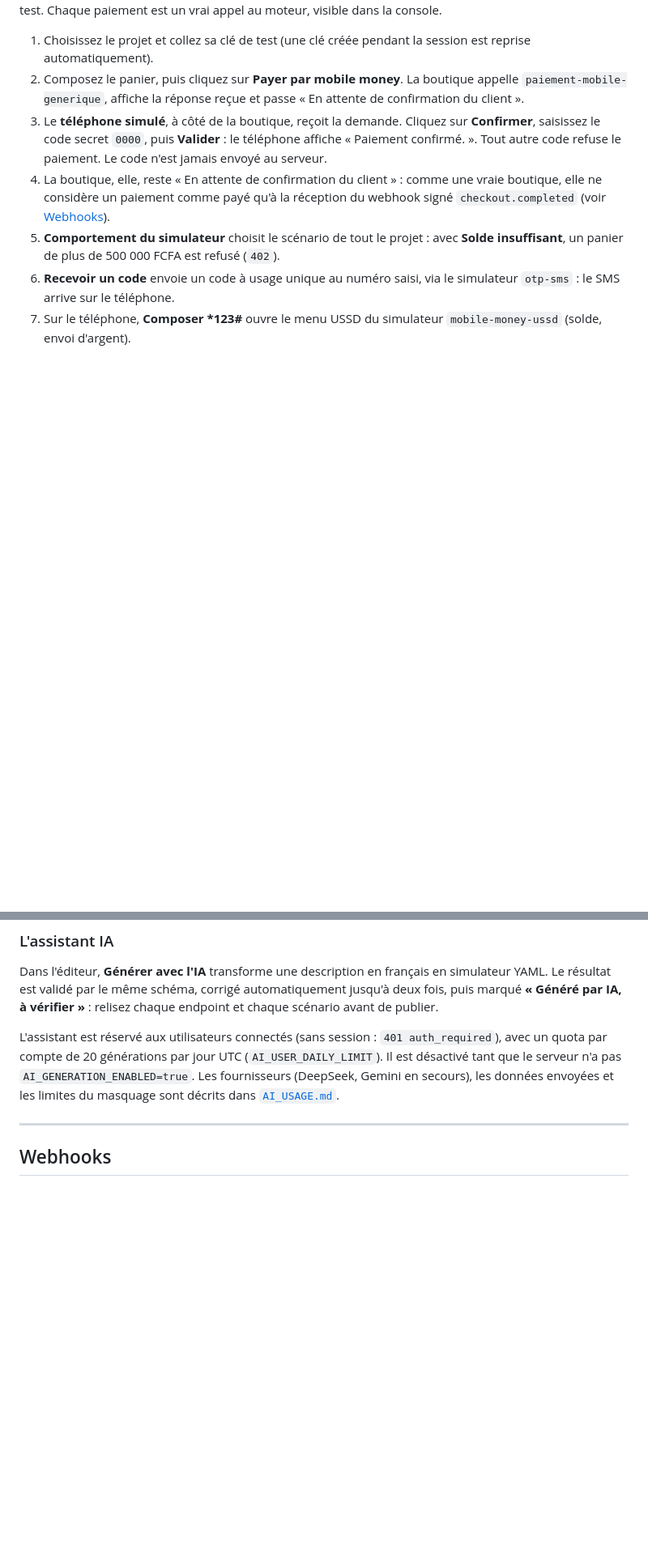
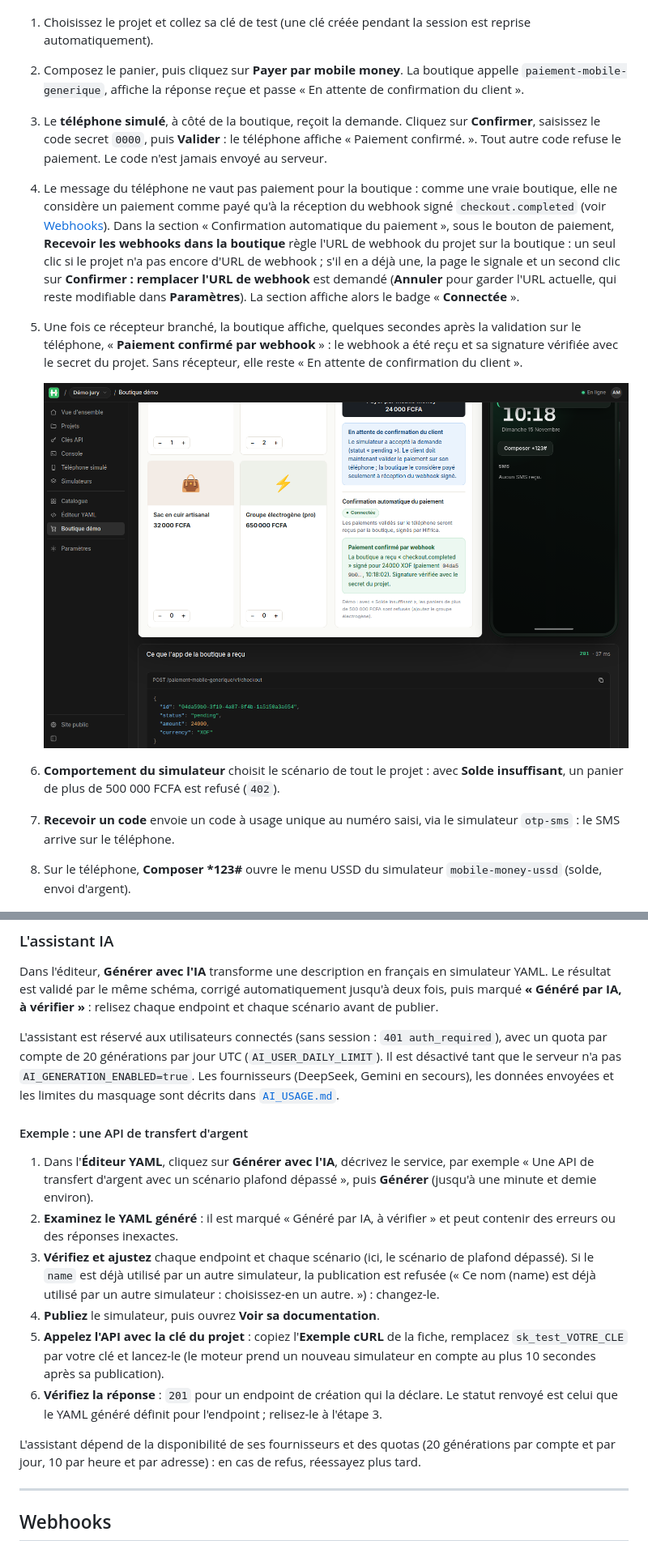
Before and after one commit to Balde-ui/hifrica, a Markdown page: README.md, 2 parts joined by grey strips. Shown at 81% size. Rendered like a GitHub page; pictures changed too: docs/captures/09-webhook-boutique.png (added); blank space fills up the shorter version.

Commit message:
docs(readme): document validated webhooks and AI flow

```diff
--- a/README.md
+++ b/README.md
@@ -69,9 +69,12 @@ La page **Boutique démo** est la boutique d'un marchand fictif qui encaisse ave
 1. Choisissez le projet et collez sa clé de test (une clé créée pendant la session est reprise automatiquement).
 2. Composez le panier, puis cliquez sur **Payer par mobile money**. La boutique appelle `paiement-mobile-generique`, affiche la réponse reçue et passe « En attente de confirmation du client ».
 3. Le **téléphone simulé**, à côté de la boutique, reçoit la demande. Cliquez sur **Confirmer**, saisissez le code secret `0000`, puis **Valider** : le téléphone affiche « Paiement confirmé. ». Tout autre code refuse le paiement. Le code n'est jamais envoyé au serveur.
-4. La boutique, elle, reste « En attente de confirmation du client » : comme une vraie boutique, elle ne considère un paiement comme payé qu'à la réception du webhook signé `checkout.completed` (voir [Webhooks](#webhooks)).
-5. **Comportement du simulateur** choisit le scénario de tout le projet : avec **Solde insuffisant**, un panier de plus de 500 000 FCFA est refusé (`402`).
-6. **Recevoir un code** envoie un code à usage unique au numéro saisi, via le simulateur `otp-sms` : le SMS arrive sur le téléphone.
-7. Sur le téléphone, **Composer \*123#** ouvre le menu USSD du simulateur `mobile-money-ussd` (solde, envoi d'argent).
+4. Le message du téléphone ne vaut pas paiement pour la boutique : comme une vraie boutique, elle ne considère un paiement comme payé qu'à la réception du webhook signé `checkout.completed` (voir [Webhooks](#webhooks)). Dans la section « Confirmation automatique du paiement », sous le bouton de paiement, **Recevoir les webhooks dans la boutique** règle l'URL de webhook du projet sur la boutique : un seul clic si le projet n'a pas encore d'URL de webhook ; s'il en a déjà une, la page le signale et un second clic sur **Confirmer : remplacer l'URL de webhook** est demandé (**Annuler** pour garder l'URL actuelle, qui reste modifiable dans **Paramètres**). La section affiche alors le badge « **Connectée** ».
+5. Une fois ce récepteur branché, la boutique affiche, quelques secondes après la validation sur le téléphone, « **Paiement confirmé par webhook** » : le webhook a été reçu et sa signature vérifiée avec le secret du projet. Sans récepteur, elle reste « En attente de confirmation du client ».
+
+   ![Paiement confirmé par webhook dans la boutique](docs/captures/09-webhook-boutique.png)
+6. **Comportement du simulateur** choisit le scénario de tout le projet : avec **Solde insuffisant**, un panier de plus de 500 000 FCFA est refusé (`402`).
+7. **Recevoir un code** envoie un code à usage unique au numéro saisi, via le simulateur `otp-sms` : le SMS arrive sur le téléphone.
+8. Sur le téléphone, **Composer \*123#** ouvre le menu USSD du simulateur `mobile-money-ussd` (solde, envoi d'argent).
 
 ![Boutique de démonstration et téléphone simulé](docs/captures/04-boutique-telephone.png)
@@ -221,6 +232,17 @@ La page **Éditeur YAML** valide le YAML pendant la frappe et place chaque erreu
 Dans l'éditeur, **Générer avec l'IA** transforme une description en français en simulateur YAML. Le résultat est validé par le même schéma, corrigé automatiquement jusqu'à deux fois, puis marqué **« Généré par IA, à vérifier »** : relisez chaque endpoint et chaque scénario avant de publier.
 
 L'assistant est réservé aux utilisateurs connectés (sans session : `401 auth_required`), avec un quota par compte de 20 générations par jour UTC (`AI_USER_DAILY_LIMIT`). Il est désactivé tant que le serveur n'a pas `AI_GENERATION_ENABLED=true`. Les fournisseurs (DeepSeek, Gemini en secours), les données envoyées et les limites du masquage sont décrits dans [`AI_USAGE.md`](AI_USAGE.md).
+
+#### Exemple : une API de transfert d'argent
+
+1. Dans l'**Éditeur YAML**, cliquez sur **Générer avec l'IA**, décrivez le service, par exemple « Une API de transfert d'argent avec un scénario plafond dépassé », puis **Générer** (jusqu'à une minute et demie environ).
+2. **Examinez le YAML généré** : il est marqué « Généré par IA, à vérifier » et peut contenir des erreurs ou des réponses inexactes.
+3. **Vérifiez et ajustez** chaque endpoint et chaque scénario (ici, le scénario de plafond dépassé). Si le `name` est déjà utilisé par un autre simulateur, la publication est refusée (« Ce nom (name) est déjà utilisé par un autre simulateur : choisissez-en un autre. ») : changez-le.
+4. **Publiez** le simulateur, puis ouvrez **Voir sa documentation**.
+5. **Appelez l'API avec la clé du projet** : copiez l'**Exemple cURL** de la fiche, remplacez `sk_test_VOTRE_CLE` par votre clé et lancez-le (le moteur prend un nouveau simulateur en compte au plus 10 secondes après sa publication).
+6. **Vérifiez la réponse** : `201` pour un endpoint de création qui la déclare. Le statut renvoyé est celui que le YAML généré définit pour l'endpoint ; relisez-le à l'étape 3.
+
+L'assistant dépend de la disponibilité de ses fournisseurs et des quotas (20 générations par compte et par jour, 10 par heure et par adresse) : en cas de refus, réessayez plus tard.
 
 ---
 
```
Also changed, not shown: other parts of README.md (+19 -11 lines).
